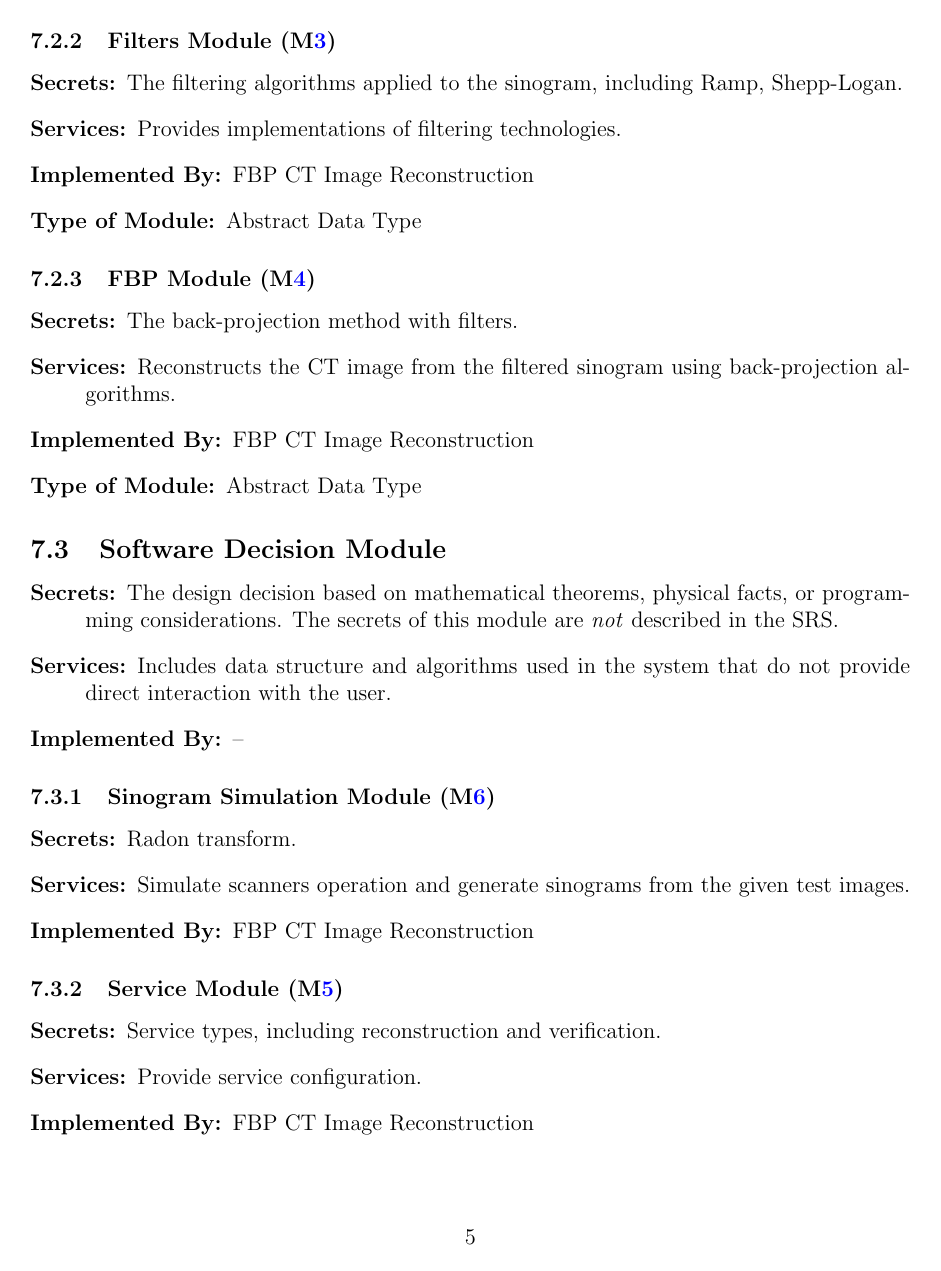
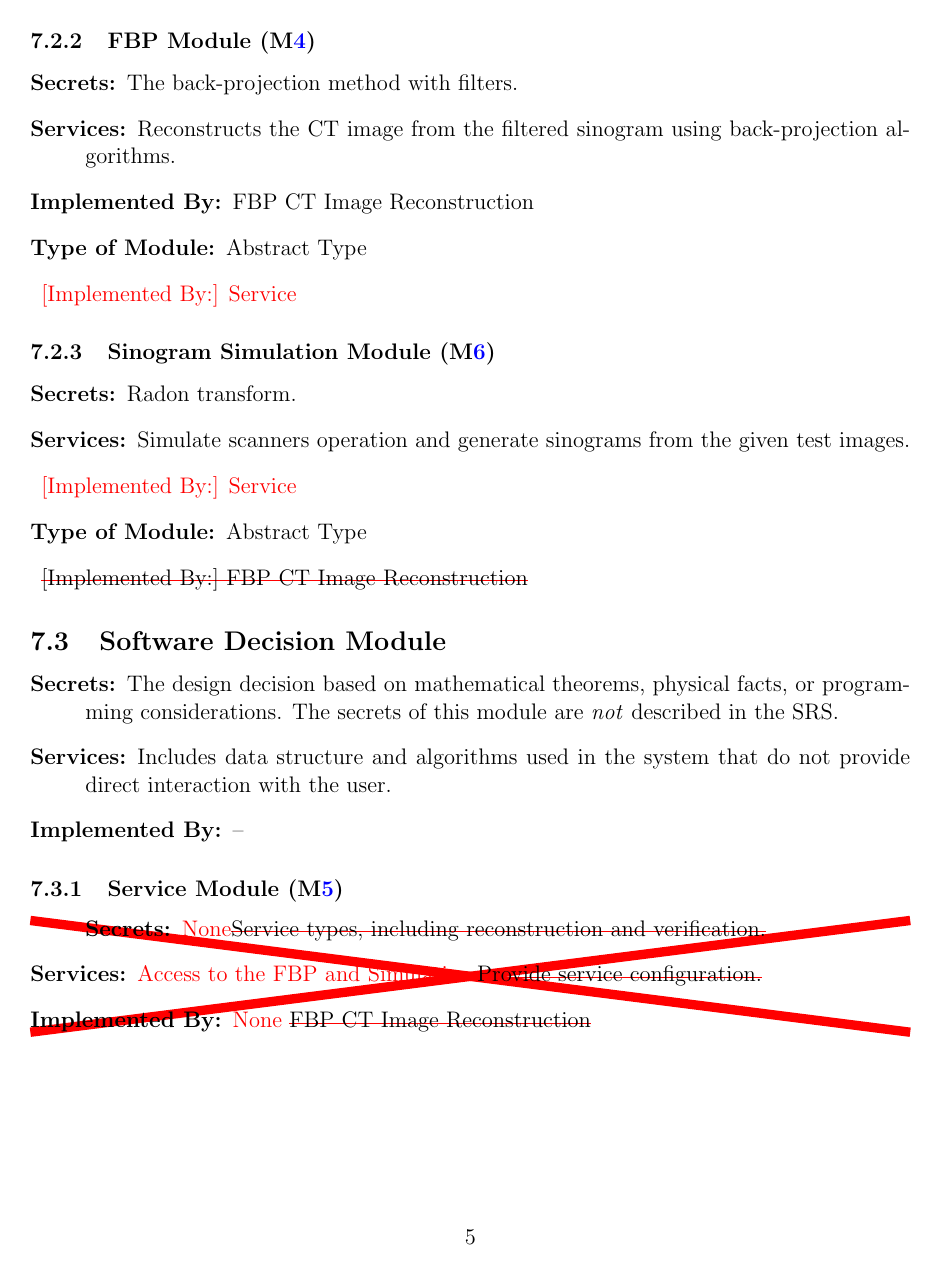
Before and after one commit to marischan888/FBP-CT, a LaTeX document (docs/Design/SoftArchitecture/MG.tex): page 10 of 13. Compiled offline with pdfLaTeX.

Commit message:
Update the MG

```diff
--- a/docs/Design/SoftArchitecture/MG.tex
+++ b/docs/Design/SoftArchitecture/MG.tex
@@ -297,7 +296,8 @@ to be implemented.
   Shepp-Logan.
 \item[Services:] Provides implementations of filtering technologies.
 \item[Implemented By:] FBP CT Image Reconstruction
-\item[Type of Module:] Abstract Data Type
+\item[Type of Module:] Abstract Type
+\item\add{[Implemented By:] FBP}
 \end{description}
 
 \subsubsection{FBP Module (\mref{mFBP})}
@@ -307,7 +307,18 @@ to be implemented.
 \item[Services:] Reconstructs the CT image from the filtered sinogram using
   back-projection algorithms.
 \item[Implemented By:] FBP CT Image Reconstruction
-\item[Type of Module:] Abstract Data Type
+\item[Type of Module:] Abstract Type
+\item\add{[Implemented By:] Service}
+\end{description}
+
+\subsubsection{Sinogram Simulation Module (\mref{mS})}
+
+\begin{description}
+\item[Secrets:] Radon transform.
+\item[Services:] Simulate scanners operation and generate sinograms from the given test images.
+\item\add{[Implemented By:] Service}
+\item[Type of Module:] Abstract Type
+\item\st{[Implemented By:] FBP CT Image Reconstruction}
 \end{description}
 
 
@@ -324,18 +335,13 @@ to be implemented.
 \item[Implemented By:] --
 \end{description}
 
-\subsubsection{Sinogram Simulation Module (\mref{mS})}
-
-\begin{description}
-\item[Secrets:] Radon transform.
-\item[Services:] Simulate scanners operation and generate sinograms from the given test images.
-\item[Implemented By:] FBP CT Image Reconstruction
-\end{description}
 
 \subsubsection{Service Module (\mref{mCon})}
 
+\begin{cross}
 \begin{description}
-\item[Secrets:] Service types, including reconstruction and verification.
-\item[Services:] Provide service configuration.
-\item[Implemented By:] FBP CT Image Reconstruction
+\item[Secrets:] \add{None}\st{Service types, including reconstruction and verification.}
+\item[Services:] \add{Access to the FBP and Simulation.}\st{Provide service configuration.}
+\item[Implemented By:] \add{None} \st{FBP CT Image Reconstruction}
 \end{description}
+\end{cross}
@@ -342,3 +359,5 @@ to be implemented.
+\end{description}
+
 
 \section{Traceability Matrix} \label{SecTM}
 
```
Also changed, not shown: docs/Design/SoftArchitecture/MG.pdf, docs/Design/SoftArchitecture/MG.tex (53 more changed lines).
